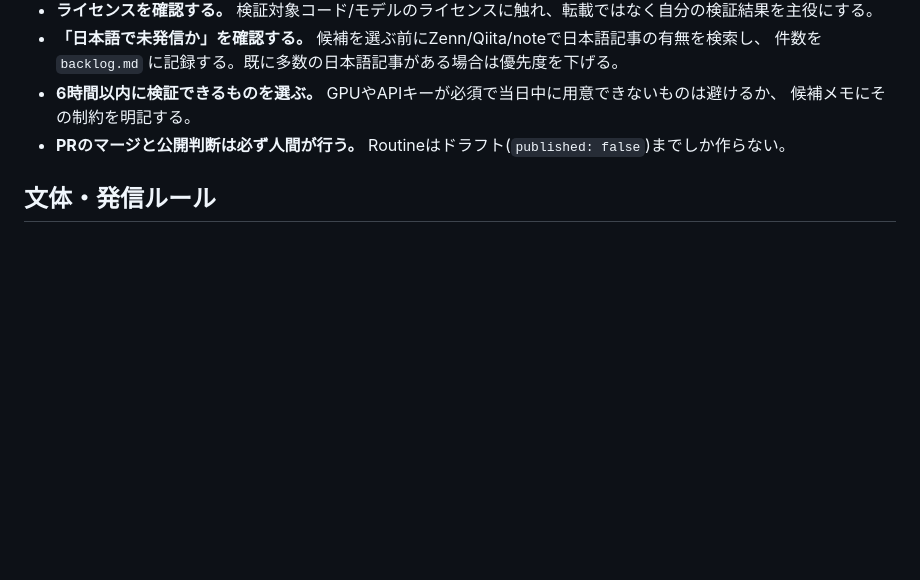
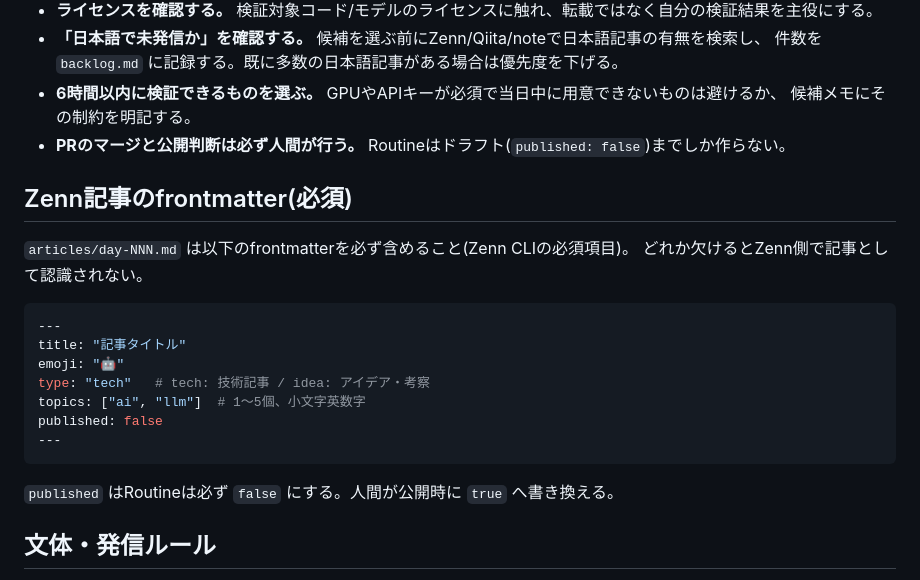
Before and after one commit to Matsushima-A-830/ai-100days, a Markdown page: CLAUDE.md, the part around the change. Rendered like a GitHub page; blank space fills up the shorter version.

Commit message:
Add required Zenn frontmatter spec (title/emoji/type/topics)
Without these fields, Zenn's GitHub-connected build won't recognize
articles/day-*.md as valid articles.

Co-Authored-By: Claude Sonnet 5 <noreply@anthropic.com>

````diff
--- a/CLAUDE.md
+++ b/CLAUDE.md
@@ -27,6 +27,23 @@
   候補メモにその制約を明記する。
 - **PRのマージと公開判断は必ず人間が行う。** Routineはドラフト(`published: false`)までしか作らない。
 
+## Zenn記事のfrontmatter(必須)
+
+`articles/day-NNN.md` は以下のfrontmatterを必ず含めること(Zenn CLIの必須項目)。
+どれか欠けるとZenn側で記事として認識されない。
+
+```yaml
+---
+title: "記事タイトル"
+emoji: "🤖"
+type: "tech"   # tech: 技術記事 / idea: アイデア・考察
+topics: ["ai", "llm"]  # 1〜5個、小文字英数字
+published: false
+---
+```
+
+`published` はRoutineは必ず `false` にする。人間が公開時に `true` へ書き換える。
+
 ## 文体・発信ルール
 
 - 記事は「調べてみた」ではなく「実際に手を動かして試した」トーンで書く。一人称は「筆者」または「私」。
````
